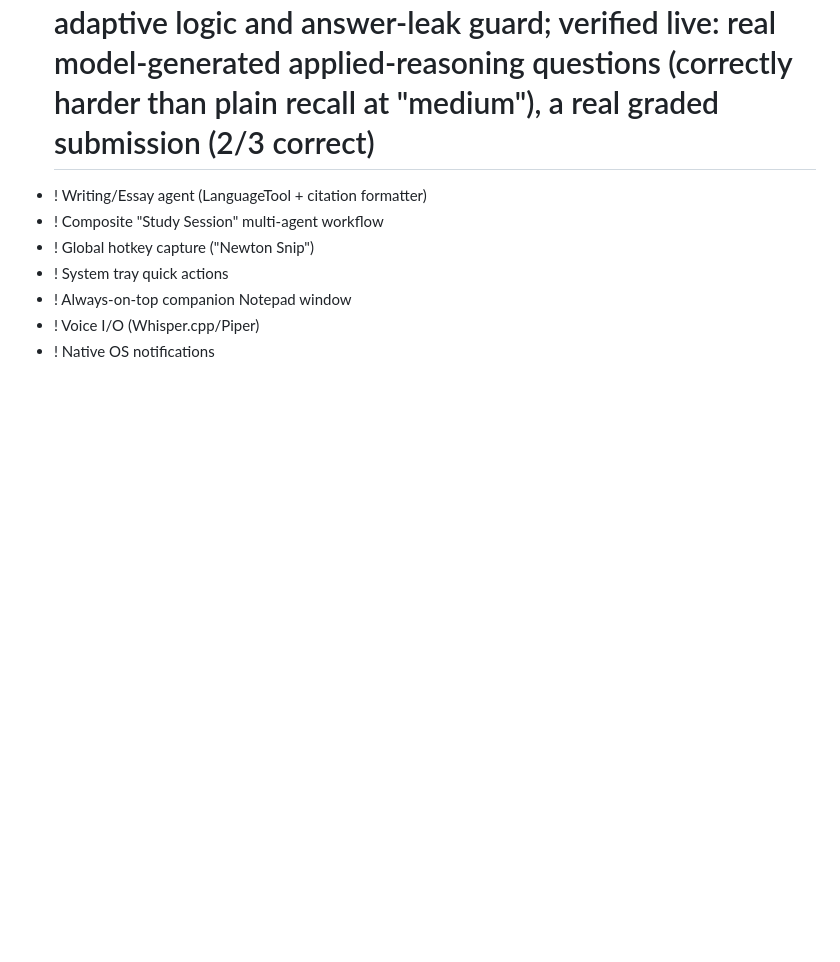
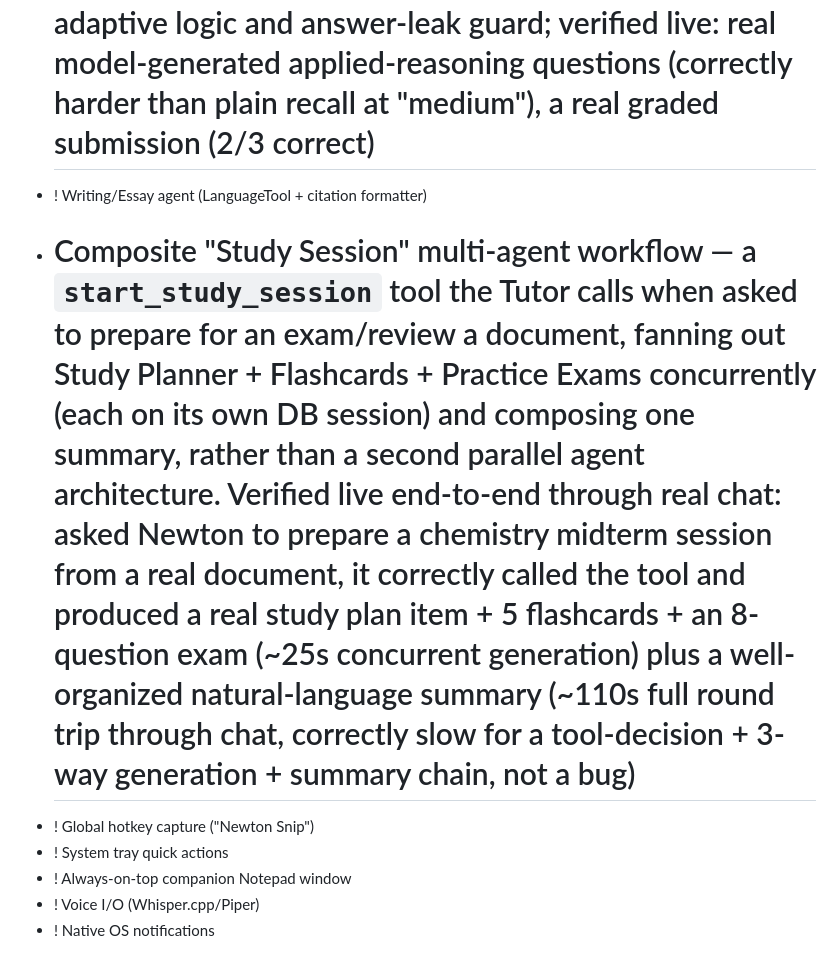
Before and after one commit to SRock44/Newton2, a Markdown page: ROADMAP.md, the part around the change. Rendered like a GitHub page; blank space fills up the shorter version.

Commit message:
Update ROADMAP.md: Composite Study Session workflow done and verified

```diff
--- a/ROADMAP.md
+++ b/ROADMAP.md
@@ -44,7 +44,7 @@ Update this file as work lands — it's the source of truth for what's actually
 - # Flashcard/Quiz agent with FSRS scheduling — uses the real `fsrs` library (not hand-rolled scheduling math), generated from documents the same way as the Study Planner, a review panel (front → reveal → rate Again/Hard/Good/Easy) plus browse/delete. FlashcardReviewLog is the audit trail FSRS itself doesn't keep. Tested at every layer (pure parsing, Card↔row round-trip, real scheduling math, generation, router auth/ownership, frontend review/browse/delete/empty-state) and verified live: real model-generated cards from real notes, a real review call that visibly advanced the due date
 - # Adaptive practice-exam generation — difficulty picked per-generation from the average of the user's last 3 *completed* exam scores, not fixed; multiple-choice, generated from a document like Study Planner/Flashcards. Answer key (correct_index/explanation) is never sent by the API until the exam is actually completed — verified specifically at the router level, not just assumed. Take-exam and review UI, plus a generate action next to Study Plan/Flashcards on each document. Tested at every layer including the adaptive logic and answer-leak guard; verified live: real model-generated applied-reasoning questions (correctly harder than plain recall at "medium"), a real graded submission (2/3 correct)
 - ! Writing/Essay agent (LanguageTool + citation formatter)
-- ! Composite "Study Session" multi-agent workflow
+- # Composite "Study Session" multi-agent workflow — a `start_study_session` tool the Tutor calls when asked to prepare for an exam/review a document, fanning out Study Planner + Flashcards + Practice Exams concurrently (each on its own DB session) and composing one summary, rather than a second parallel agent architecture. Verified live end-to-end through real chat: asked Newton to prepare a chemistry midterm session from a real document, it correctly called the tool and produced a real study plan item + 5 flashcards + an 8-question exam (~25s concurrent generation) plus a well-organized natural-language summary (~110s full round trip through chat, correctly slow for a tool-decision + 3-way generation + summary chain, not a bug)
 - ! Global hotkey capture ("Newton Snip")
 - ! System tray quick actions
 - ! Always-on-top companion Notepad window
```
